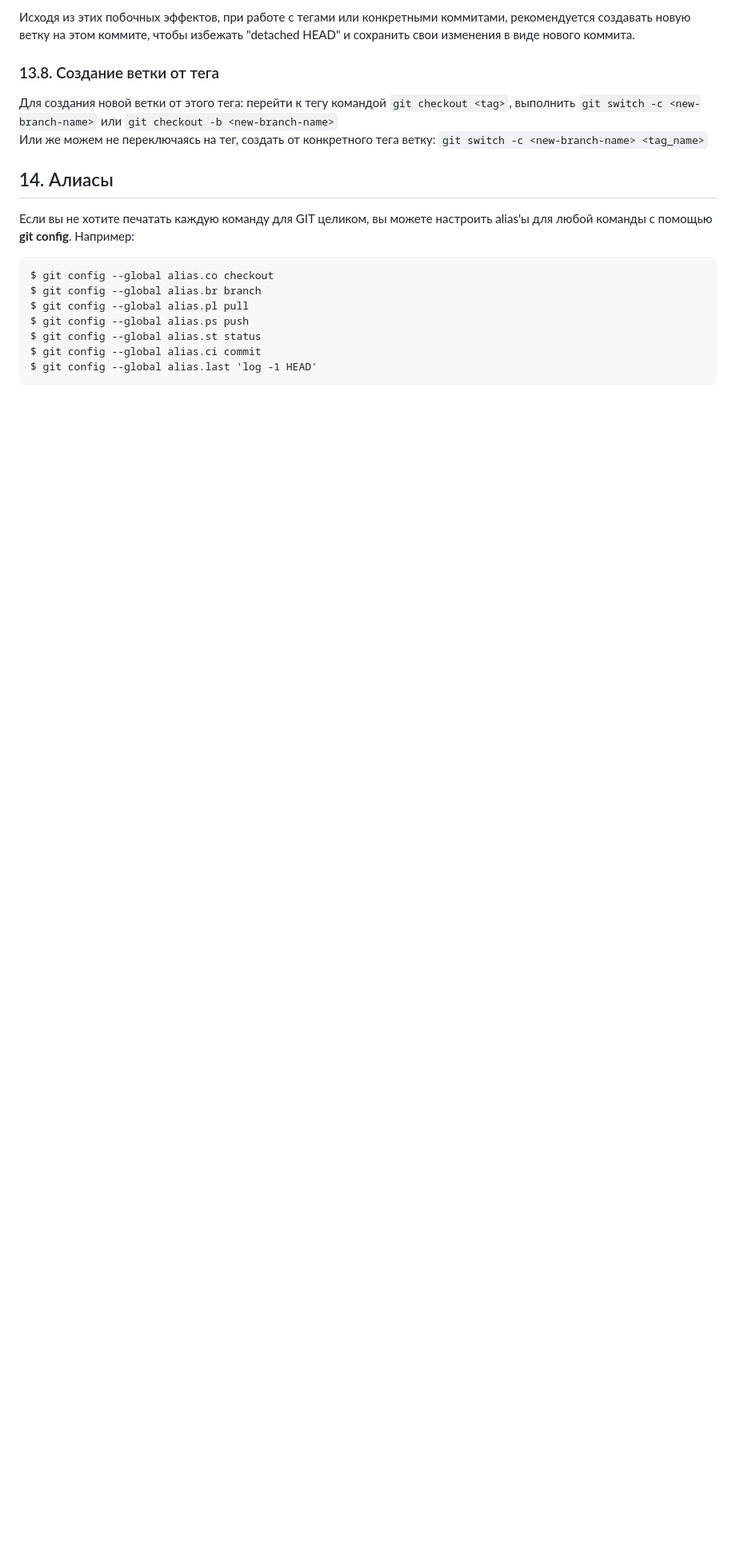
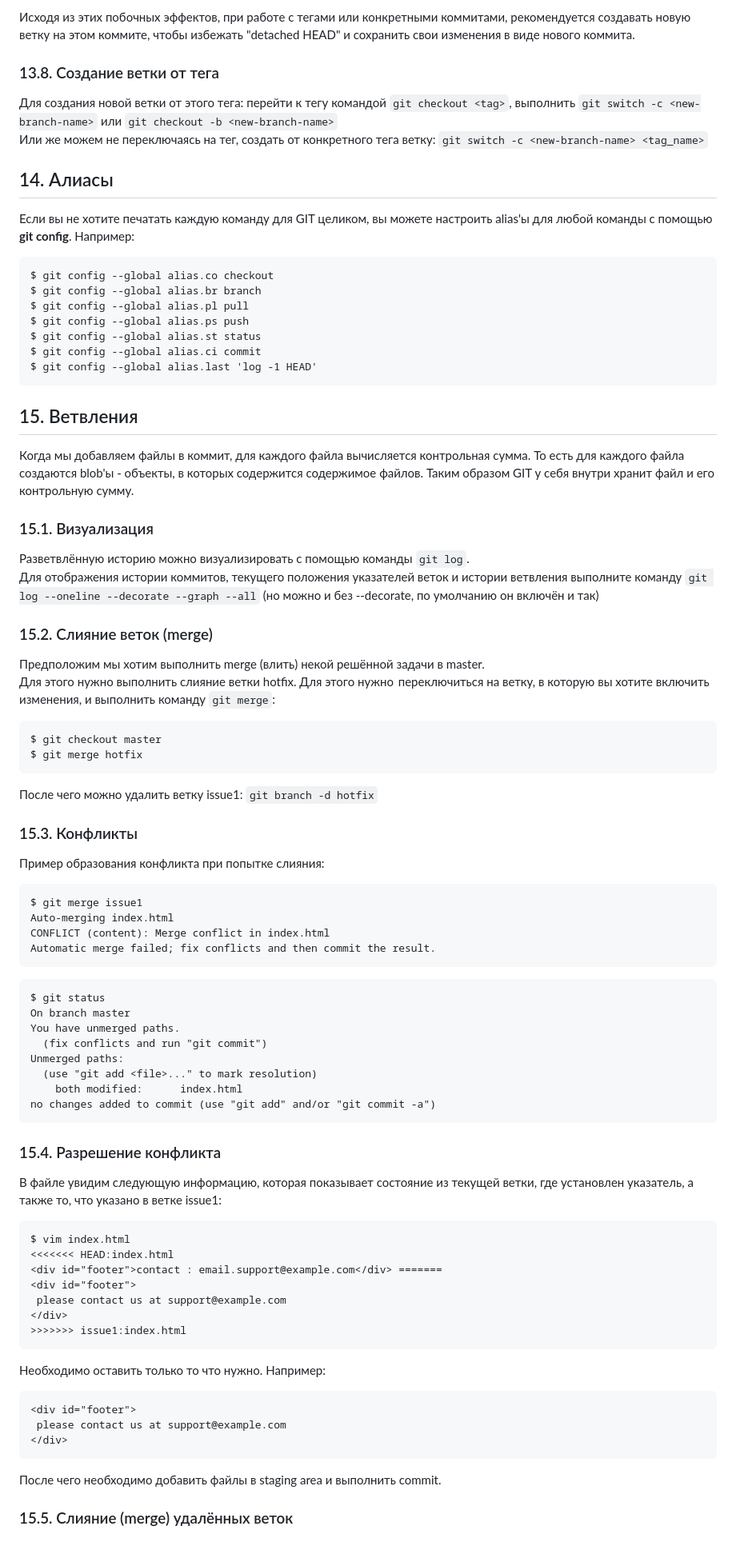
Before and after one commit to akatkinia/IT_tips, a Markdown page: GIT/readme.md, the part around the change printed below. Shown: that part at 80% size. GitHub-like rendering; blank space fills up the shorter version.

Commit message:
git tips

````diff
--- a/GIT/readme.md
+++ b/GIT/readme.md
@@ -520,3 +534,60 @@ $ git config --global alias.st status
 $ git config --global alias.ci commit
 $ git config --global alias.last 'log -1 HEAD'
 ```
+
+## 15. Ветвления
+Когда мы добавляем файлы в коммит, для каждого файла вычисляется контрольная сумма. То есть для каждого файла создаются blob'ы - объекты, в которых содержится содержимое файлов. Таким образом GIT у себя внутри хранит файл и его контрольную сумму.
+
+### 15.1. Визуализация
+Разветвлённую историю можно визуализировать с помощью команды ```git log```.
+Для отображения истории коммитов, текущего положения указателей веток и истории ветвления выполните команду ```git log --oneline --decorate --graph --all``` (но можно и без --decorate, по умолчанию он включён и так)
+
+### 15.2. Слияние веток (merge)
+Предположим мы хотим выполнить merge (влить) некой решённой задачи в master.
+Для этого нужно выполнить слияние ветки hotfix. Для этого нужно  переключиться на ветку, в которую вы хотите включить изменения, и выполнить команду ```git merge```:
+```
+$ git checkout master
+$ git merge hotfix
+```
+После чего можно удалить ветку issue1: ```git branch -d hotfix```
+
+### 15.3. Конфликты
+Пример образования конфликта при попытке слияния:
+```
+$ git merge issue1
+Auto-merging index.html
+CONFLICT (content): Merge conflict in index.html
+Automatic merge failed; fix conflicts and then commit the result.
+```
+```
+$ git status
+On branch master
+You have unmerged paths.
+  (fix conflicts and run "git commit")
+Unmerged paths:
+  (use "git add <file>..." to mark resolution)
+    both modified:      index.html
+no changes added to commit (use "git add" and/or "git commit -a")
+```
+
+### 15.4. Разрешение конфликта
+В файле увидим следующую информацию, которая показывает состояние из текущей ветки, где установлен указатель, а также то, что указано в ветке issue1:
+```
+$ vim index.html
+<<<<<<< HEAD:index.html
+<div id="footer">contact : email.support@example.com</div> =======
+<div id="footer">
+ please contact us at support@example.com
+</div>
+>>>>>>> issue1:index.html
+```
+
+Необходимо оставить только то что нужно. Например:
+```
+<div id="footer">
+ please contact us at support@example.com
+</div>
+```
+После чего необходимо добавить файлы в staging area и выполнить commit.
+
+### 15.5. Слияние (merge) удалённых веток
````
Also changed, not shown: other parts of GIT/readme.md (+15 -1 lines).
